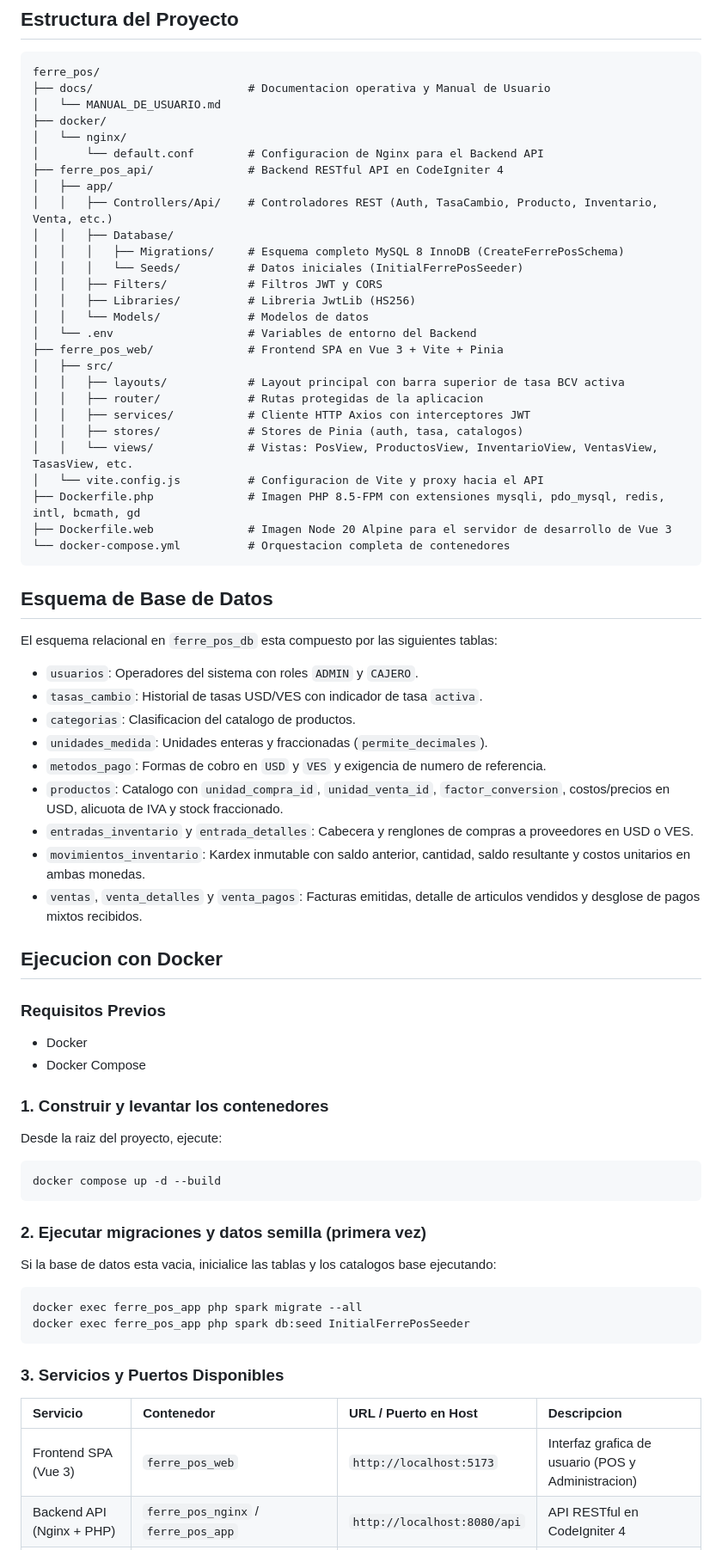
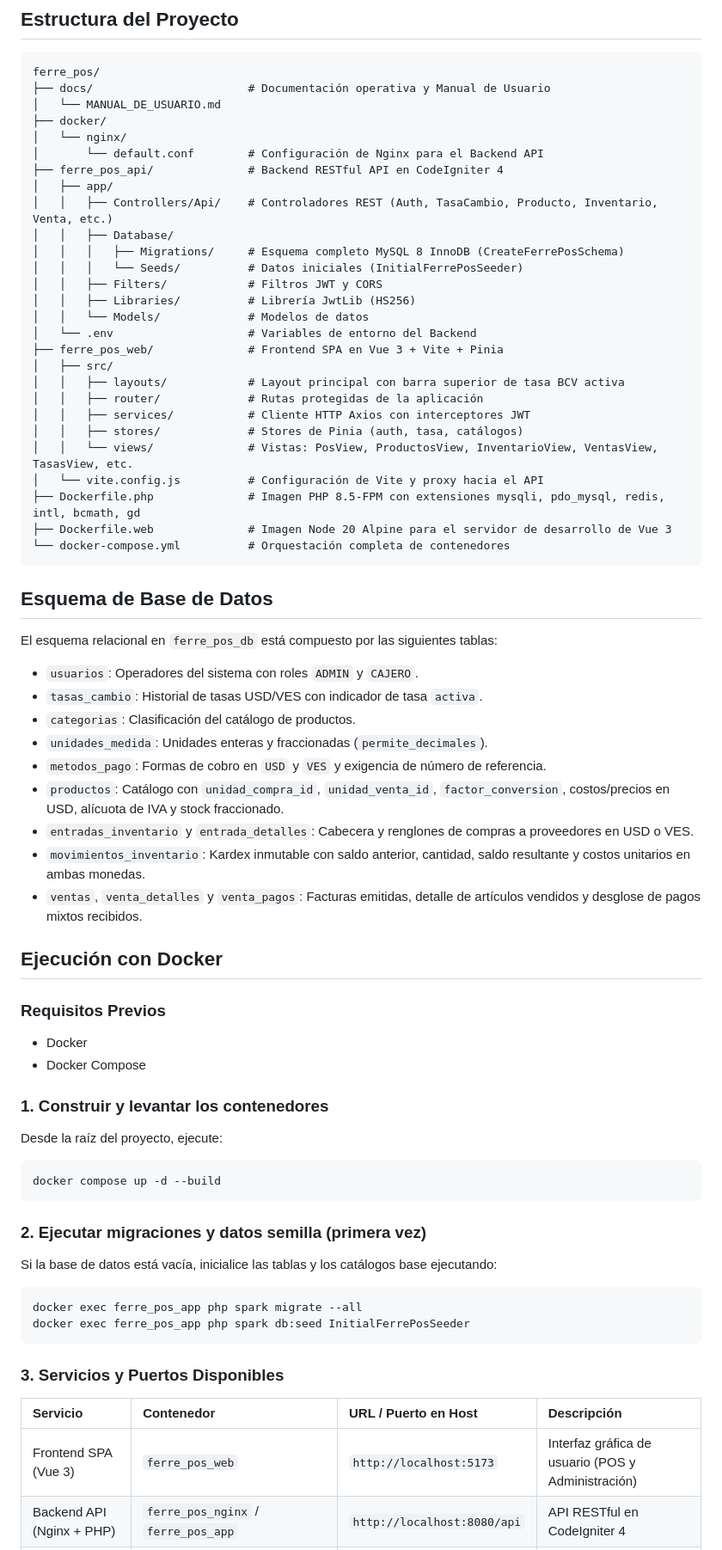
Before and after one commit to joserafael/ferre_pos, a Markdown page: README.md, the part around one of its changes. Shown at 86% size. Drawn GitHub-style.

````diff
--- a/README.md
+++ b/README.md
@@ -94,11 +94,11 @@ Consulta detallada de todos los movimientos de stock (`ENTRADA_COMPRA`, `SALIDA_
 
 ```text
 ferre_pos/
-├── docs/                       # Documentacion operativa y Manual de Usuario
+├── docs/                       # Documentación operativa y Manual de Usuario
 │   └── MANUAL_DE_USUARIO.md
 ├── docker/
 │   └── nginx/
-│       └── default.conf        # Configuracion de Nginx para el Backend API
+│       └── default.conf        # Configuración de Nginx para el Backend API
 ├── ferre_pos_api/              # Backend RESTful API en CodeIgniter 4
 │   ├── app/
 │   │   ├── Controllers/Api/    # Controladores REST (Auth, TasaCambio, Producto, Inventario, Venta, etc.)
@@ -106,51 +106,51 @@ ferre_pos/
 │   │   │   ├── Migrations/     # Esquema completo MySQL 8 InnoDB (CreateFerrePosSchema)
 │   │   │   └── Seeds/          # Datos iniciales (InitialFerrePosSeeder)
 │   │   ├── Filters/            # Filtros JWT y CORS
-│   │   ├── Libraries/          # Libreria JwtLib (HS256)
+│   │   ├── Libraries/          # Librería JwtLib (HS256)
 │   │   └── Models/             # Modelos de datos
 │   └── .env                    # Variables de entorno del Backend
 ├── ferre_pos_web/              # Frontend SPA en Vue 3 + Vite + Pinia
 │   ├── src/
 │   │   ├── layouts/            # Layout principal con barra superior de tasa BCV activa
-│   │   ├── router/             # Rutas protegidas de la aplicacion
+│   │   ├── router/             # Rutas protegidas de la aplicación
 │   │   ├── services/           # Cliente HTTP Axios con interceptores JWT
-│   │   ├── stores/             # Stores de Pinia (auth, tasa, catalogos)
+│   │   ├── stores/             # Stores de Pinia (auth, tasa, catálogos)
 │   │   └── views/              # Vistas: PosView, ProductosView, InventarioView, VentasView, TasasView, etc.
-│   └── vite.config.js          # Configuracion de Vite y proxy hacia el API
+│   └── vite.config.js          # Configuración de Vite y proxy hacia el API
 ├── Dockerfile.php              # Imagen PHP 8.5-FPM con extensiones mysqli, pdo_mysql, redis, intl, bcmath, gd
 ├── Dockerfile.web              # Imagen Node 20 Alpine para el servidor de desarrollo de Vue 3
-└── docker-compose.yml          # Orquestacion completa de contenedores
+└── docker-compose.yml          # Orquestación completa de contenedores
 ```
 
 ## Esquema de Base de Datos
 
-El esquema relacional en `ferre_pos_db` esta compuesto por las siguientes tablas:
+El esquema relacional en `ferre_pos_db` está compuesto por las siguientes tablas:
 
 - `usuarios`: Operadores del sistema con roles `ADMIN` y `CAJERO`.
 - `tasas_cambio`: Historial de tasas USD/VES con indicador de tasa `activa`.
-- `categorias`: Clasificacion del catalogo de productos.
+- `categorias`: Clasificación del catálogo de productos.
 - `unidades_medida`: Unidades enteras y fraccionadas (`permite_decimales`).
-- `metodos_pago`: Formas de cobro en `USD` y `VES` y exigencia de numero de referencia.
-- `productos`: Catalogo con `unidad_compra_id`, `unidad_venta_id`, `factor_conversion`, costos/precios en USD, alicuota de IVA y stock fraccionado.
+- `metodos_pago`: Formas de cobro en `USD` y `VES` y exigencia de número de referencia.
+- `productos`: Catálogo con `unidad_compra_id`, `unidad_venta_id`, `factor_conversion`, costos/precios en USD, alícuota de IVA y stock fraccionado.
 - `entradas_inventario` y `entrada_detalles`: Cabecera y renglones de compras a proveedores en USD o VES.
 - `movimientos_inventario`: Kardex inmutable con saldo anterior, cantidad, saldo resultante y costos unitarios en ambas monedas.
-- `ventas`, `venta_detalles` y `venta_pagos`: Facturas emitidas, detalle de articulos vendidos y desglose de pagos mixtos recibidos.
+- `ventas`, `venta_detalles` y `venta_pagos`: Facturas emitidas, detalle de artículos vendidos y desglose de pagos mixtos recibidos.
 
-## Ejecucion con Docker
+## Ejecución con Docker
 
 ### Requisitos Previos
 - Docker
 - Docker Compose
 
 ### 1. Construir y levantar los contenedores
-Desde la raiz del proyecto, ejecute:
+Desde la raíz del proyecto, ejecute:
 
 ```bash
 docker compose up -d --build
 ```
 
 ### 2. Ejecutar migraciones y datos semilla (primera vez)
-Si la base de datos esta vacia, inicialice las tablas y los catalogos base ejecutando:
+Si la base de datos está vacía, inicialice las tablas y los catálogos base ejecutando:
 
 ```bash
 docker exec ferre_pos_app php spark migrate --all
@@ -159,8 +159,8 @@ docker exec ferre_pos_app php spark db:seed InitialFerrePosSeeder
 
 ### 3. Servicios y Puertos Disponibles
 
-| Servicio | Contenedor | URL / Puerto en Host | Descripcion |
+| Servicio | Contenedor | URL / Puerto en Host | Descripción |
 | :--- | :--- | :--- | :--- |
-| Frontend SPA (Vue 3) | `ferre_pos_web` | `http://localhost:5173` | Interfaz grafica de usuario (POS y Administracion) |
+| Frontend SPA (Vue 3) | `ferre_pos_web` | `http://localhost:5173` | Interfaz gráfica de usuario (POS y Administración) |
 | Backend API (Nginx + PHP) | `ferre_pos_nginx` / `ferre_pos_app` | `http://localhost:8080/api` | API RESTful en CodeIgniter 4 |
 | MySQL 8.0 | `ferre_pos_mysql` | `127.0.0.1:33061` | Base de datos `ferre_pos_db` (usuario: `user` / clave: `password`) |
````
Also changed, not shown: other parts of README.md (+38 -38 lines).
